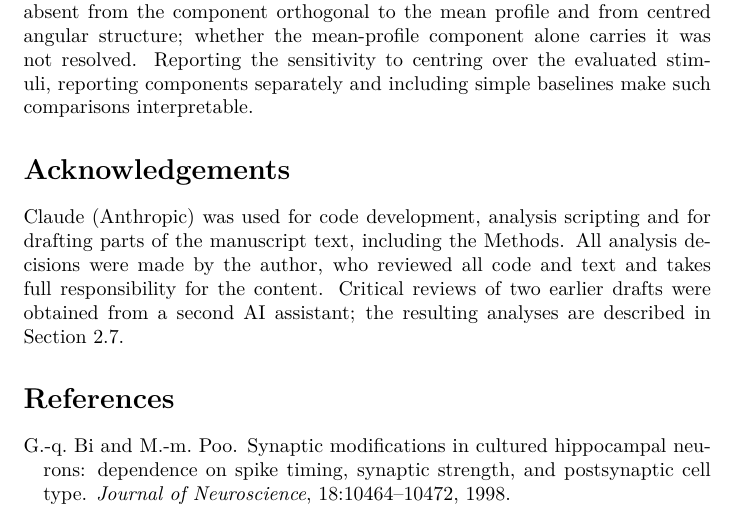
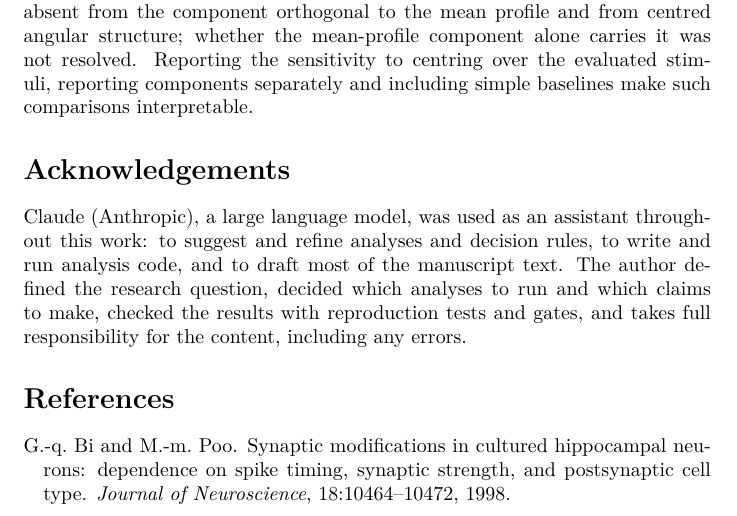
Before and after one commit to nilsleut/ridge-readout, a LaTeX paper (paper/main.tex): part of page 22 of 31, cut so that both start at the same text. Compiled offline with pdfLaTeX.

Commit message:
Expand the disclosure statement

```diff
--- a/paper/main.tex
+++ b/paper/main.tex
@@ -287,7 +287,7 @@ not claims about physiological gain.
 \input{drafts/sec_4}
 
 \section*{Acknowledgements}
-Claude (Anthropic) was used for code development, analysis scripting and for drafting parts of the manuscript text, including the Methods. All analysis decisions were made by the author, who reviewed all code and text and takes full responsibility for the content. Critical reviews of two earlier drafts were obtained from a second AI assistant; the resulting analyses are described in Section~\ref{sec:inference}.
+Claude (Anthropic), a large language model, was used as an assistant throughout this work: to suggest and refine analyses and decision rules, to write and run analysis code, and to draft most of the manuscript text. The author defined the research question, decided which analyses to run and which claims to make, checked the results with reproduction tests and gates, and takes full responsibility for the content, including any errors.
 
 \bibliographystyle{plainnat}
 \bibliography{refs}
```
